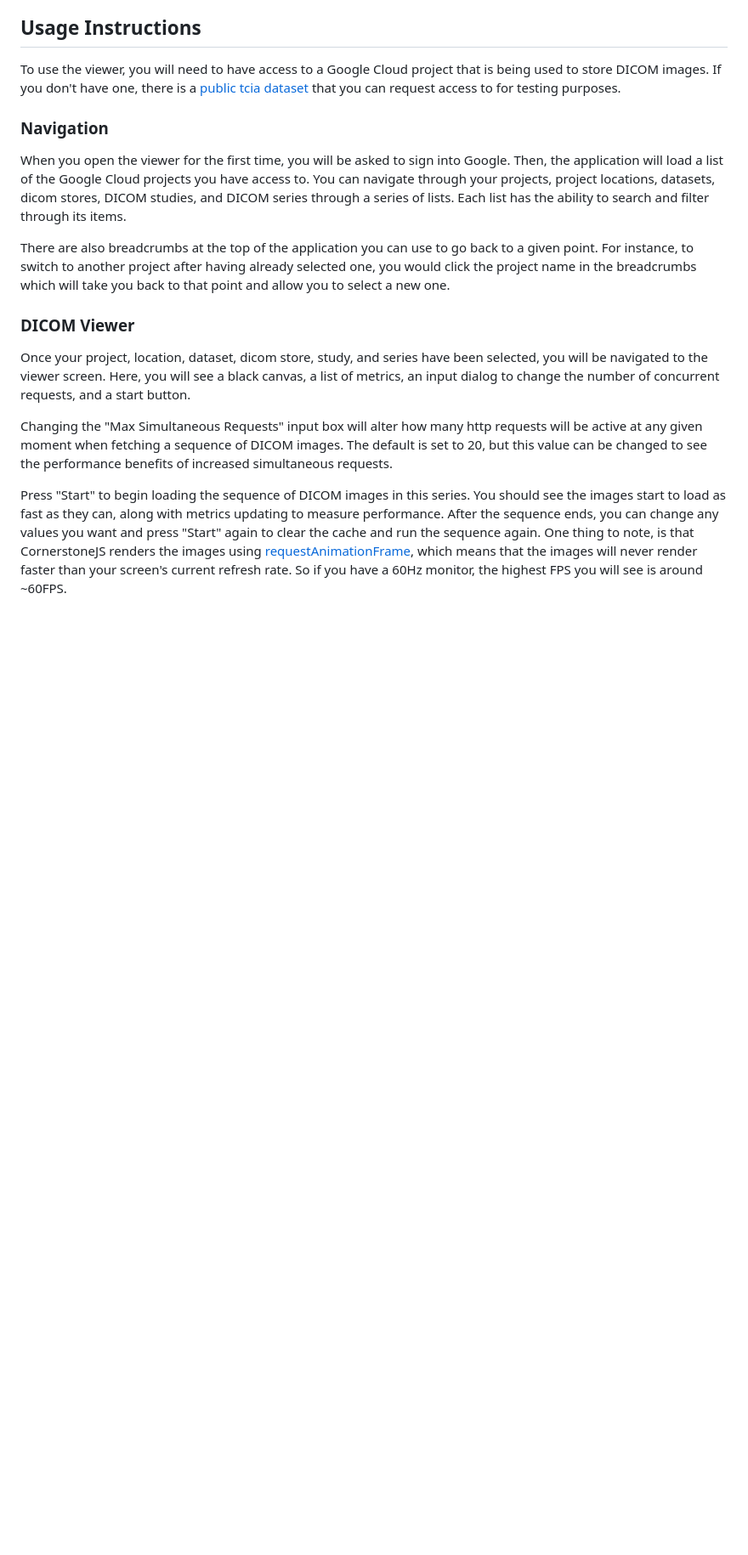
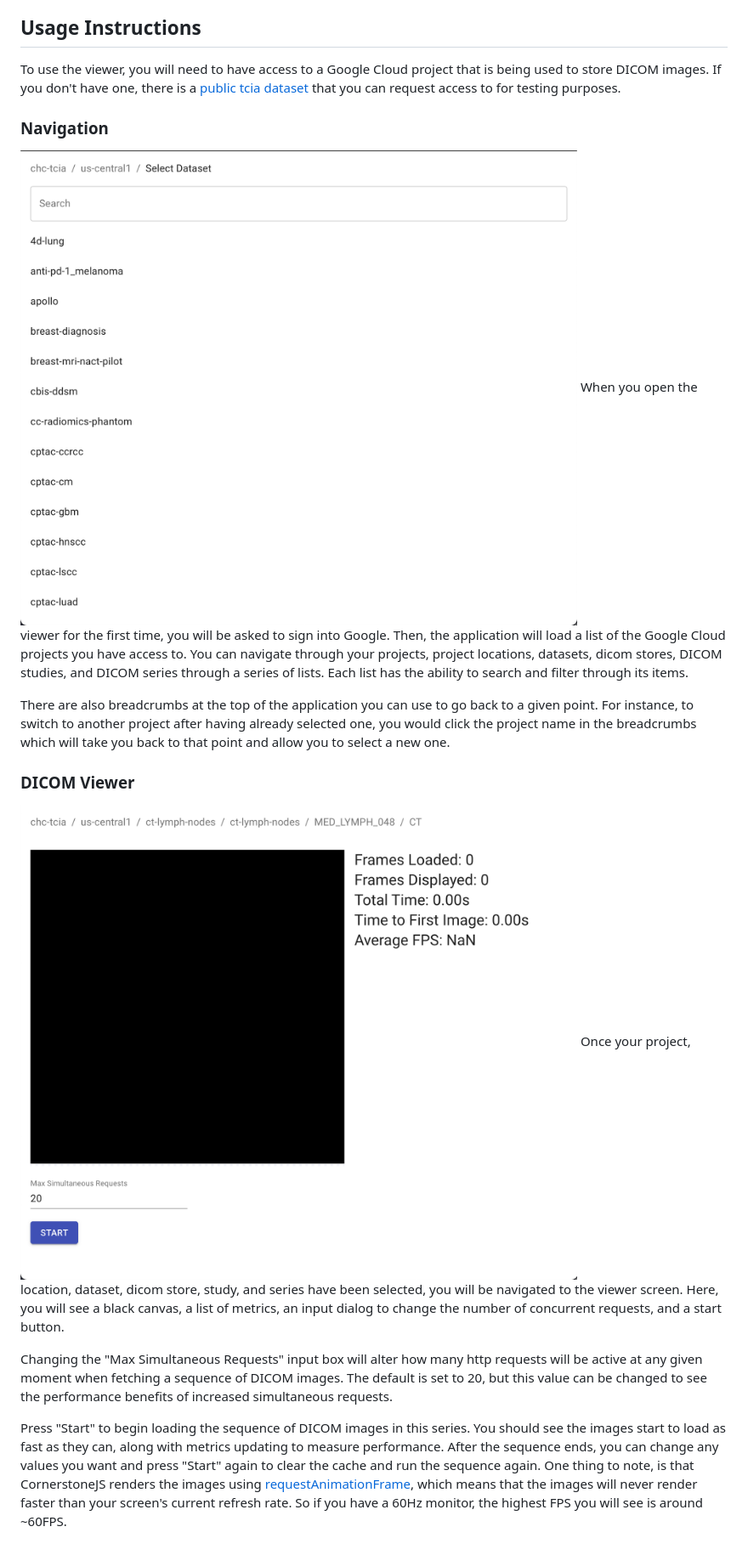
Before and after one commit to GoogleCloudPlatform/healthcare-api-dicom-viewer, a Markdown page: README.md, the part around the change. Shown at 85% size. Drawn GitHub-style; pictures changed too: screenshots/searchlist.png (added), screenshots/viewer.png (added); blank space fills up the shorter version.

Commit message:
Added screenshots of the viewer in README

```diff
--- a/README.md
+++ b/README.md
@@ -34,11 +34,13 @@ npm run test
 To use the viewer, you will need to have access to a Google Cloud project that is being used to store DICOM images. If you don't have one, there is a [public tcia dataset](https://cloud.google.com/healthcare/docs/resources/public-datasets/tcia#cloud-healthcare-api) that you can request access to for testing purposes.
 
 ### Navigation
+![Navigation Screenshot](screenshots/searchlist.png)
 When you open the viewer for the first time, you will be asked to sign into Google. Then, the application will load a list of the Google Cloud projects you have access to. You can navigate through your projects, project locations, datasets, dicom stores, DICOM studies, and DICOM series through a series of lists. Each list has the ability to search and filter through its items.
 
 There are also breadcrumbs at the top of the application you can use to go back to a given point. For instance, to switch to another project after having already selected one, you would click the project name in the breadcrumbs which will take you back to that point and allow you to select a new one.
 
 ### DICOM Viewer
+![Viewer Screenshot](screenshots/viewer.png)
 Once your project, location, dataset, dicom store, study, and series have been selected, you will be navigated to the viewer screen. Here, you will see a black canvas, a list of metrics, an input dialog to change the number of concurrent requests, and a start button.
 
 Changing the "Max Simultaneous Requests" input box will alter how many http requests will be active at any given moment when fetching a sequence of DICOM images. The default is set to 20, but this value can be changed to see the performance benefits of increased simultaneous requests.
```
